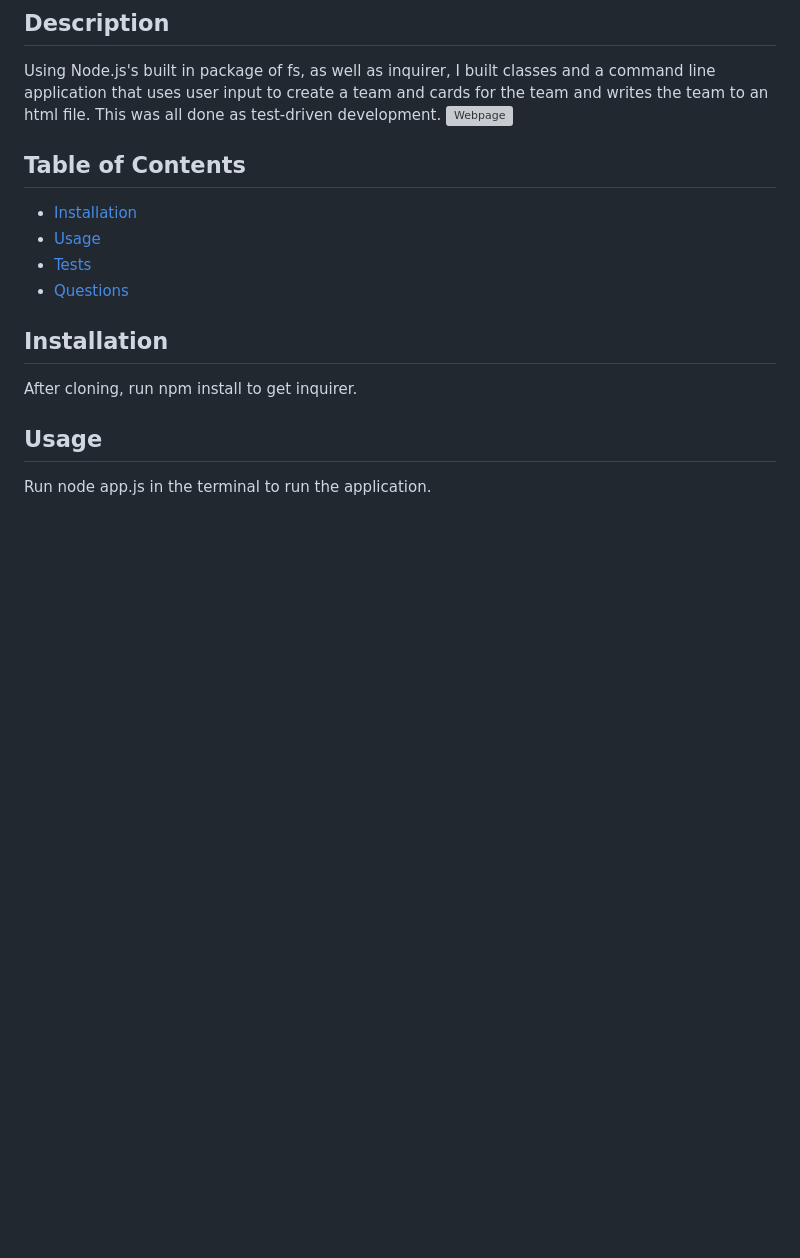
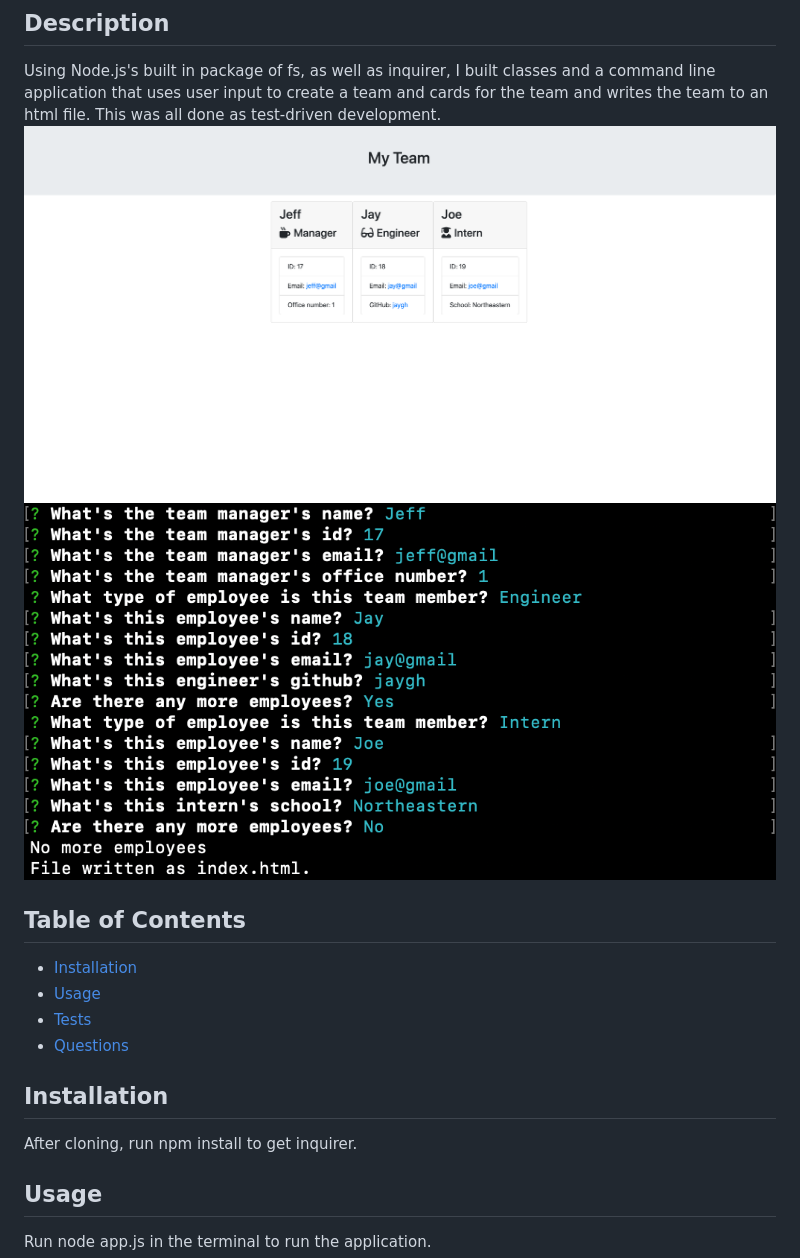
Before and after one commit to tmessall/teamRenderer, a Markdown page: README.md, the part around the change. GitHub-like rendering; pictures changed too: assets/images/site.png (added), assets/images/terminal.png (added); blank space fills up the shorter version; grey boxes are pictures that could not be loaded.

Commit message:
Added images to readme

```diff
--- a/README.md
+++ b/README.md
@@ -2,7 +2,8 @@
 
 ## Description
 Using Node.js's built in package of fs, as well as inquirer, I built classes and a command line application that uses user input to create a team and cards for the team and writes the team to an html file. This was all done as test-driven development.
-![Webpage]()
+![Webpage](./assets/images/site.png)
+![Terminal](./assets/images/terminal.png)
 
 ## Table of Contents
 * [Installation](#installation)
```
